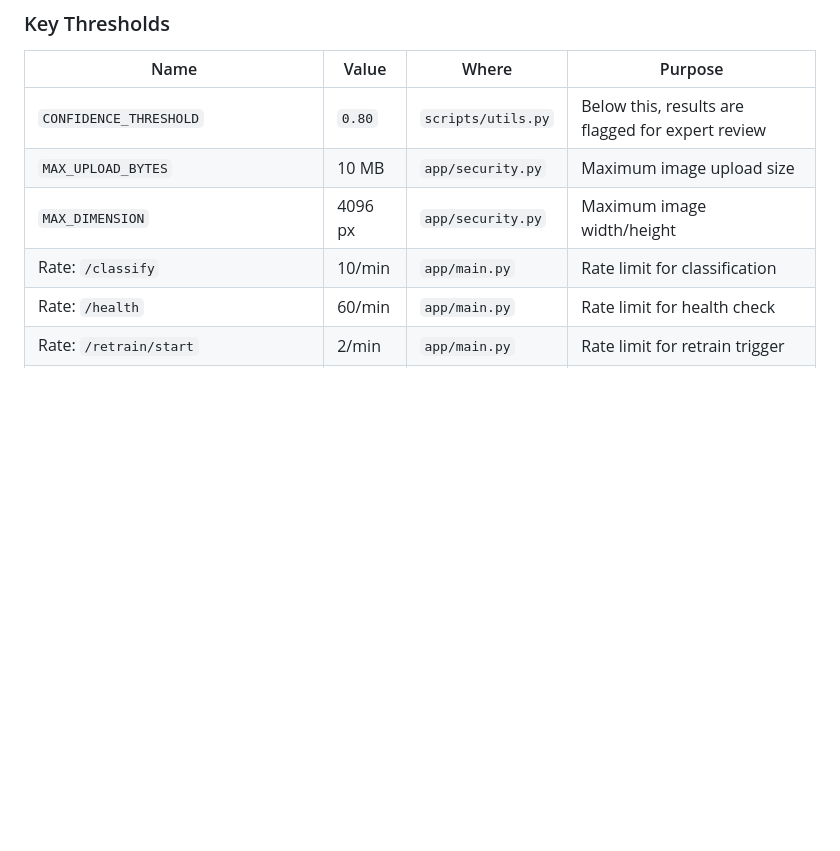
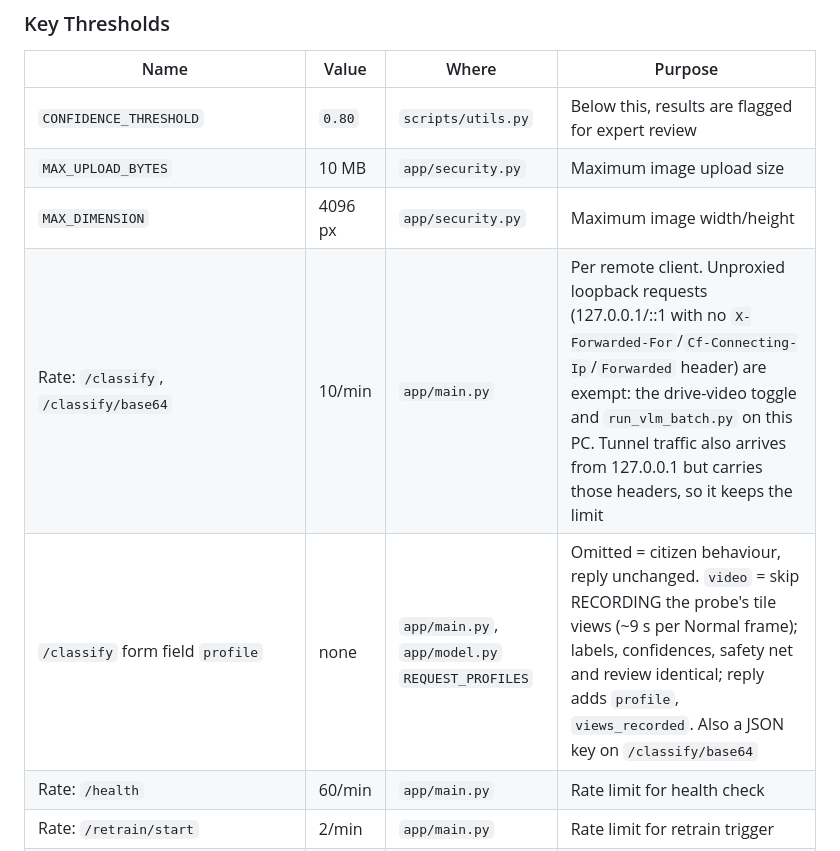
Before and after one commit to Suraj-B12/GeoAI, a Markdown page: SETUP.md, the part around the change. GitHub-like rendering; blank space fills up the shorter version.

```diff
--- a/SETUP.md
+++ b/SETUP.md
@@ -474,7 +474,8 @@ cloudflared tunnel --url http://localhost:8000
 | `CONFIDENCE_THRESHOLD` | `0.80` | `scripts/utils.py` | Below this, results are flagged for expert review |
 | `MAX_UPLOAD_BYTES` | 10 MB | `app/security.py` | Maximum image upload size |
 | `MAX_DIMENSION` | 4096 px | `app/security.py` | Maximum image width/height |
-| Rate: `/classify` | 10/min | `app/main.py` | Rate limit for classification |
+| Rate: `/classify`, `/classify/base64` | 10/min | `app/main.py` | Per remote client. Unproxied loopback requests (127.0.0.1/::1 with no `X-Forwarded-For`/`Cf-Connecting-Ip`/`Forwarded` header) are exempt: the drive-video toggle and `run_vlm_batch.py` on this PC. Tunnel traffic also arrives from 127.0.0.1 but carries those headers, so it keeps the limit |
+| `/classify` form field `profile` | none | `app/main.py`, `app/model.py` `REQUEST_PROFILES` | Omitted = citizen behaviour, reply unchanged. `video` = skip RECORDING the probe's tile views (~9 s per Normal frame); labels, confidences, safety net and review identical; reply adds `profile`, `views_recorded`. Also a JSON key on `/classify/base64` |
 | Rate: `/health` | 60/min | `app/main.py` | Rate limit for health check |
 | Rate: `/retrain/start` | 2/min | `app/main.py` | Rate limit for retrain trigger |
 | Rate: `/operator/start\|stop` | 10/min | `app/main.py` | Rate limit for pipeline control |
```
Also changed, not shown: eval_results/plots/paper/fig_v2_sharpness_by_focus.png, eval_results/plots/paper/fig_v9_vlm_speed.png (added), 6 other files.
